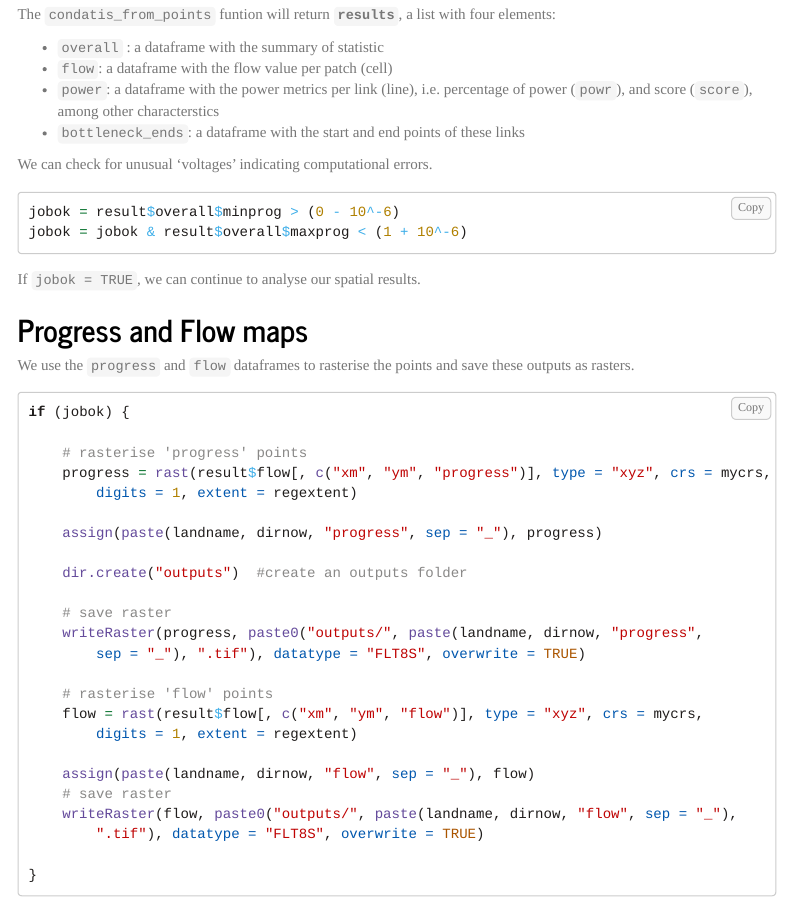
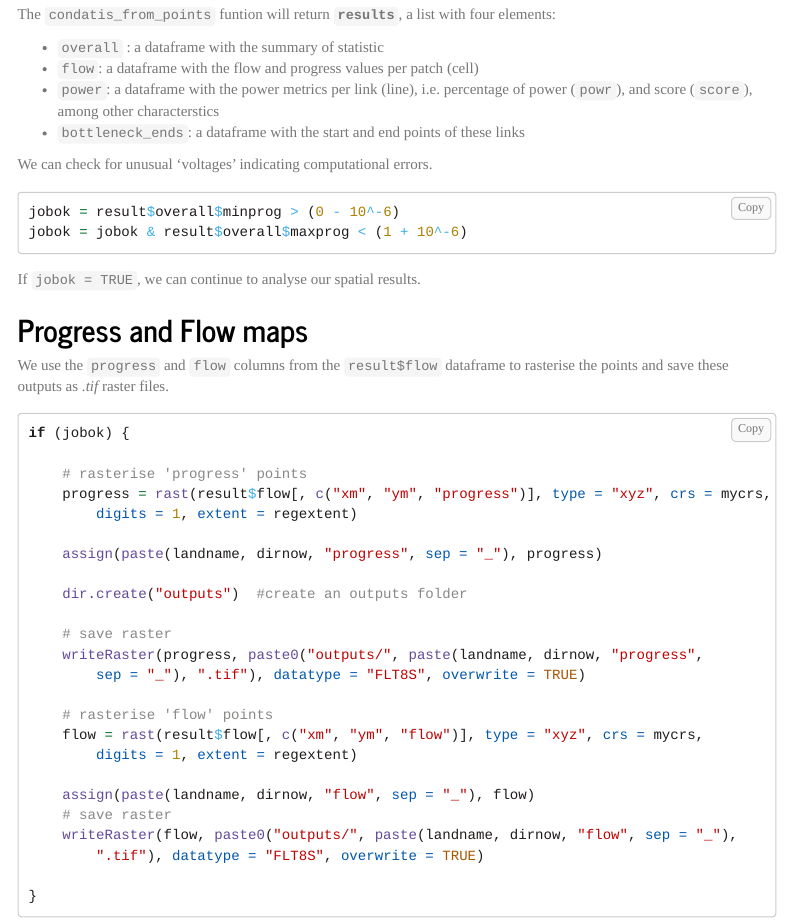
Before and after one commit to condatis/Ctraining_inR_25, an R Markdown document (R Example/Workflow.Rmd): the page in a window 1100 px wide, from 4360 px down. The pictures show the output file R Example/Workflow.html that the author committed with the source, opened offline; menus at the side of the page are left out; long lines of code are wrapped.

Commit message:
Correct flow progress map description

````diff
--- a/R Example/Workflow.Rmd
+++ b/R Example/Workflow.Rmd
@@ -205,7 +205,7 @@ result = condatis_from_points(
 The `condatis_from_points` funtion will return **`results`**, a list with four elements:
 
 - `overall` : a dataframe with the summary of statistic
-- `flow`: a dataframe with the flow value per patch (cell)
+- `flow`: a dataframe with the flow and progress values per patch (cell)
 - `power`: a dataframe with the power metrics per link (line), i.e. percentage of power (`powr`), and score (`score`), among other characterstics
 - `bottleneck_ends`: a dataframe with the start and end points of these links
 
@@ -219,7 +219,7 @@ If `jobok = TRUE`, we can continue to analyse our spatial results.
 
 ## Progress and Flow maps
 
-We use the `progress` and `flow` dataframes to rasterise the points and save these outputs as rasters.
+We use the `progress` and `flow` columns from the `result$flow` dataframe to rasterise the points and save these outputs as *.tif* raster files.
 
 ```{r maps, eval=FALSE}
 if(jobok){
````
Also changed, not shown: R Example/Workflow.html.
